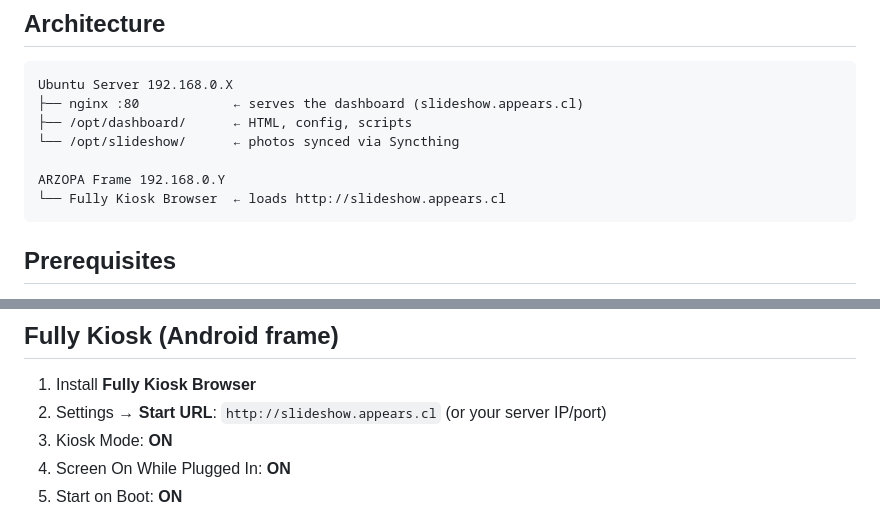
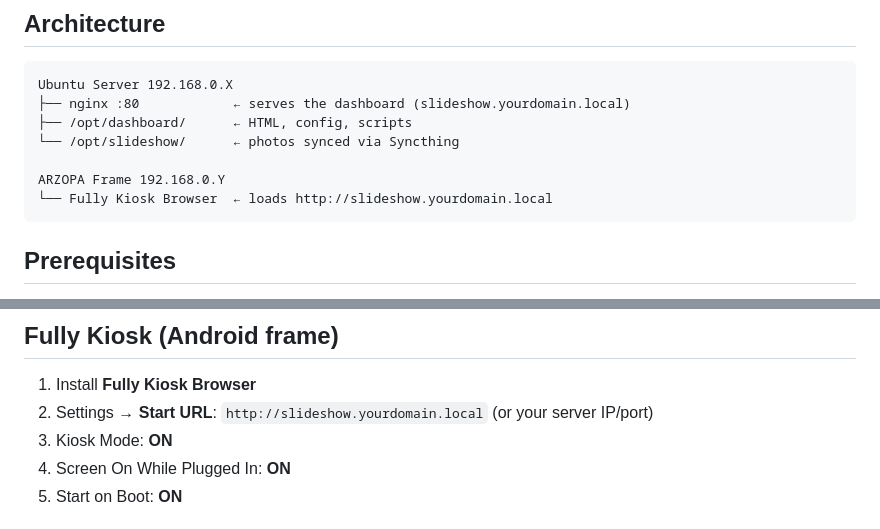
Before and after one commit to sahy08/frame-dashboard, a Markdown page: README.md, 2 parts joined by grey strips. Drawn GitHub-style.

Commit message:
replace personal domain with generic placeholder

````diff
--- a/README.md
+++ b/README.md
@@ -6,12 +6,12 @@ Slideshow + home automation dashboard for ARZOPA Android photo frame with Fully
 
 ```
 Ubuntu Server 192.168.0.X
-├── nginx :80            ← serves the dashboard (slideshow.appears.cl)
+├── nginx :80            ← serves the dashboard (slideshow.yourdomain.local)
 ├── /opt/dashboard/      ← HTML, config, scripts
 └── /opt/slideshow/      ← photos synced via Syncthing
 
 ARZOPA Frame 192.168.0.Y
-└── Fully Kiosk Browser  ← loads http://slideshow.appears.cl
+└── Fully Kiosk Browser  ← loads http://slideshow.yourdomain.local
 ```
 
 ## Prerequisites
@@ -82,7 +82,7 @@ Edit `/opt/dashboard/config.json`:
 ## Fully Kiosk (Android frame)
 
 1. Install **Fully Kiosk Browser**
-2. Settings → **Start URL**: `http://slideshow.appears.cl` (or your server IP/port)
+2. Settings → **Start URL**: `http://slideshow.yourdomain.local` (or your server IP/port)
 3. Kiosk Mode: **ON**
 4. Screen On While Plugged In: **ON**
 5. Start on Boot: **ON**
````
